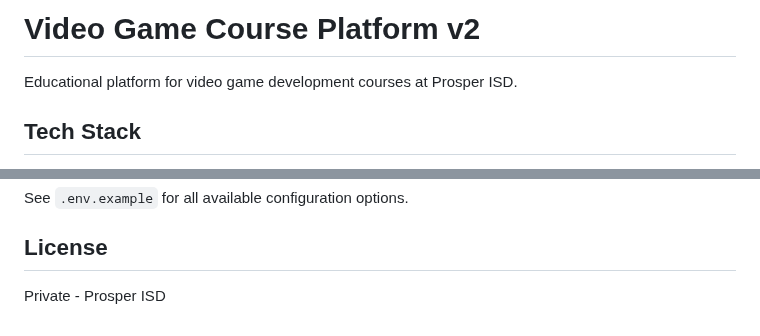
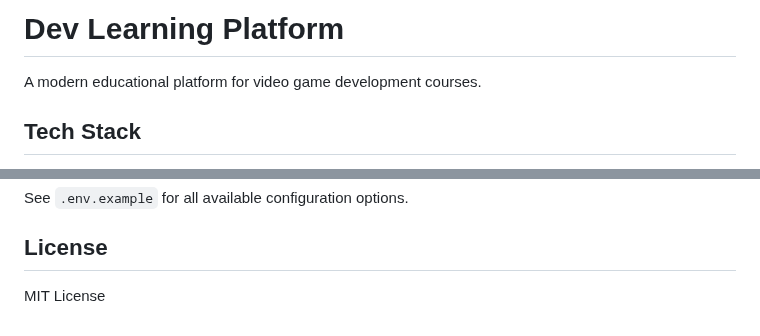
Before and after one commit to Cesar6060/LMS, a Markdown page: README.md, 2 parts joined by grey strips. GitHub-like rendering.

Commit message:
Update README with MIT license

```diff
--- a/README.md
+++ b/README.md
@@ -1,6 +1,6 @@
-# Video Game Course Platform v2
+# Dev Learning Platform
 
-Educational platform for video game development courses at Prosper ISD.
+A modern educational platform for video game development courses.
 
 ## Tech Stack
 
@@ -210,4 +210,4 @@ See `.env.example` for all available configuration options.
 
 ## License
 
-Private - Prosper ISD
+MIT License
```
